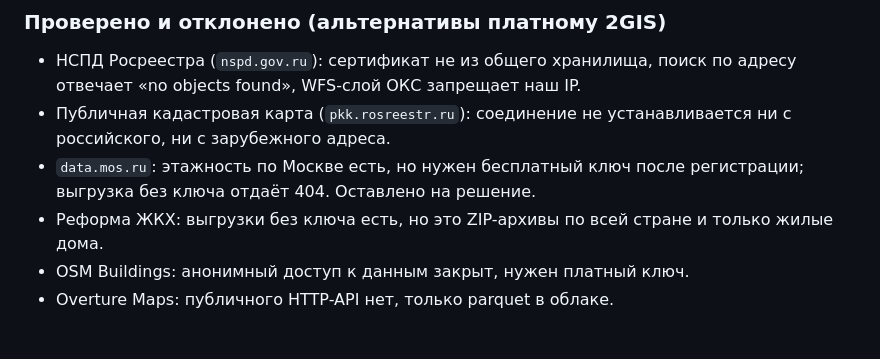
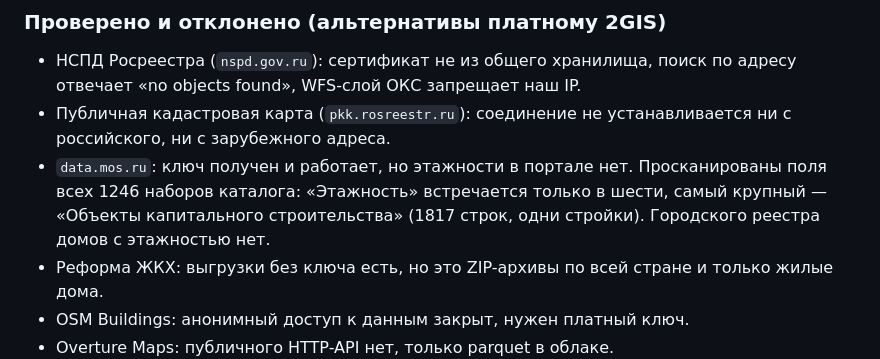
Before and after one commit to B-A-community/stultus, a Markdown page: CHANGELOG.md, the part around the change. Drawn GitHub-style; blank space fills up the shorter version.

```diff
--- a/CHANGELOG.md
+++ b/CHANGELOG.md
@@ -29,8 +29,10 @@
   по адресу отвечает «no objects found», WFS-слой ОКС запрещает наш IP.
 - Публичная кадастровая карта (`pkk.rosreestr.ru`): соединение не
   устанавливается ни с российского, ни с зарубежного адреса.
-- `data.mos.ru`: этажность по Москве есть, но нужен бесплатный ключ после
-  регистрации; выгрузка без ключа отдаёт 404. Оставлено на решение.
+- `data.mos.ru`: ключ получен и работает, но этажности в портале нет.
+  Просканированы поля всех 1246 наборов каталога: «Этажность» встречается
+  только в шести, самый крупный — «Объекты капитального строительства»
+  (1817 строк, одни стройки). Городского реестра домов с этажностью нет.
 - Реформа ЖКХ: выгрузки без ключа есть, но это ZIP-архивы по всей стране и
   только жилые дома.
 - OSM Buildings: анонимный доступ к данным закрыт, нужен платный ключ.
```
Also changed, not shown: docs/ROADMAP.md (+29 -10 lines).
